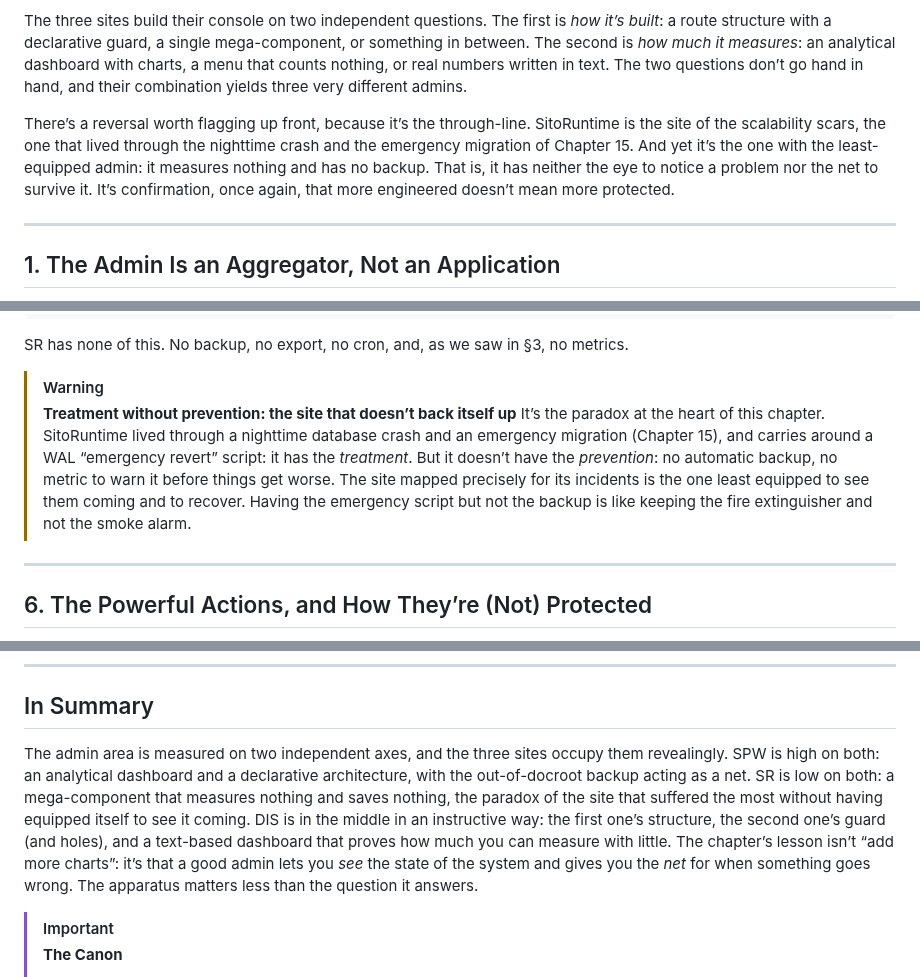
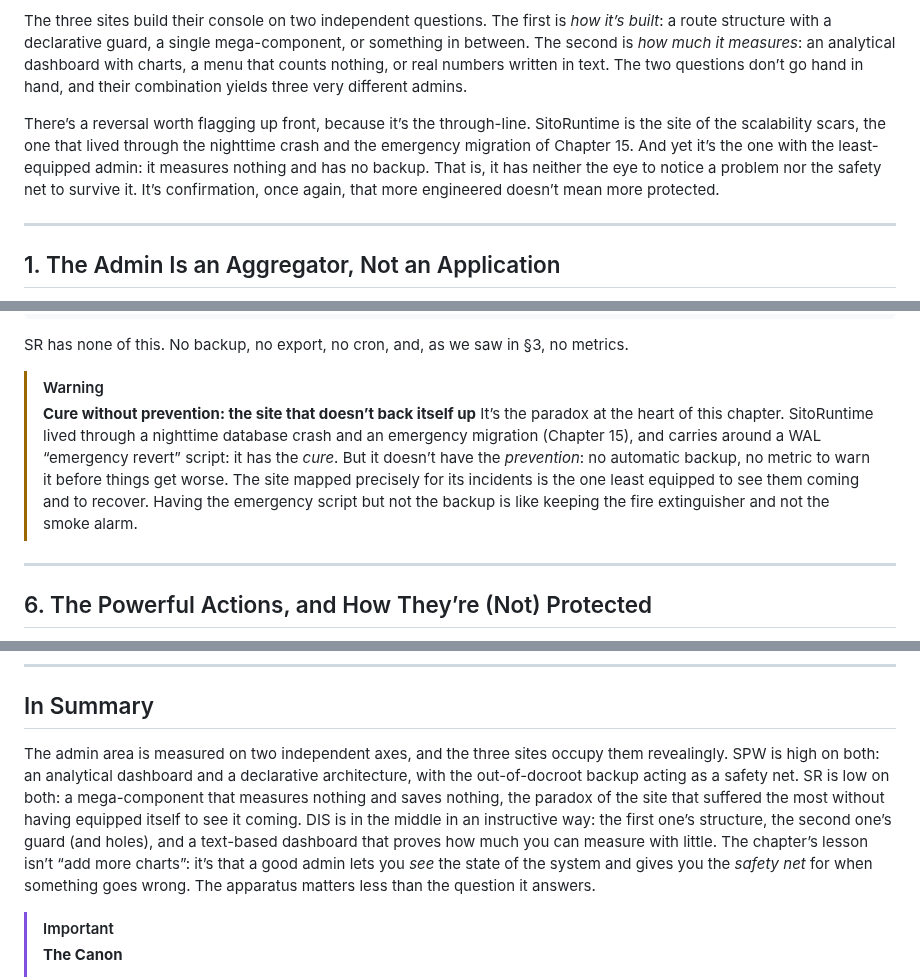
Before and after one commit to Pitz72/MODELLO-UNIVERSALE-miniCMS, a Markdown page: manuale-en/CHAPTER 14 - Admin Dashboard & Panels.md, 3 parts joined by grey strips. Drawn GitHub-style.

Commit message:
edit(en): CAP 14 native-US pass (safety net x3; Cure without prevention; analogy kept as-is)
Co-Authored-By: Claude Opus 4.8 <noreply@anthropic.com>

```diff
--- a/manuale-en/CHAPTER 14 - Admin Dashboard & Panels.md
+++ b/manuale-en/CHAPTER 14 - Admin Dashboard & Panels.md
@@ -4,7 +4,7 @@ Every system seen so far has a back office. The content of Chapter 9, the media
 
 The three sites build their console on two independent questions. The first is *how it’s built*: a route structure with a declarative guard, a single mega-component, or something in between. The second is *how much it measures*: an analytical dashboard with charts, a menu that counts nothing, or real numbers written in text. The two questions don’t go hand in hand, and their combination yields three very different admins.
 
-There’s a reversal worth flagging up front, because it’s the through-line. SitoRuntime is the site of the scalability scars, the one that lived through the nighttime crash and the emergency migration of Chapter 15. And yet it’s the one with the least-equipped admin: it measures nothing and has no backup. That is, it has neither the eye to notice a problem nor the net to survive it. It’s confirmation, once again, that more engineered doesn’t mean more protected.
+There’s a reversal worth flagging up front, because it’s the through-line. SitoRuntime is the site of the scalability scars, the one that lived through the nighttime crash and the emergency migration of Chapter 15. And yet it’s the one with the least-equipped admin: it measures nothing and has no backup. That is, it has neither the eye to notice a problem nor the safety net to survive it. It’s confirmation, once again, that more engineered doesn’t mean more protected.
 
 ---
 
@@ -134,8 +134,8 @@ if (!$is_admin && (empty($configured_secret) || !hash_equals($configured_secret,
 SR has none of this. No backup, no export, no cron, and, as we saw in §3, no metrics.
 
 > [!WARNING]
-> **Treatment without prevention: the site that doesn’t back itself up**
-> It’s the paradox at the heart of this chapter. SitoRuntime lived through a nighttime database crash and an emergency migration (Chapter 15), and carries around a WAL “emergency revert” script: it has the *treatment*. But it doesn’t have the *prevention*: no automatic backup, no metric to warn it before things get worse. The site mapped precisely for its incidents is the one least equipped to see them coming and to recover. Having the emergency script but not the backup is like keeping the fire extinguisher and not the smoke alarm.
+> **Cure without prevention: the site that doesn’t back itself up**
+> It’s the paradox at the heart of this chapter. SitoRuntime lived through a nighttime database crash and an emergency migration (Chapter 15), and carries around a WAL “emergency revert” script: it has the *cure*. But it doesn’t have the *prevention*: no automatic backup, no metric to warn it before things get worse. The site mapped precisely for its incidents is the one least equipped to see them coming and to recover. Having the emergency script but not the backup is like keeping the fire extinguisher and not the smoke alarm.
 
 ---
 
@@ -183,7 +183,7 @@ Everything we’ve seen (the frame with the guard, the dashboard, the settings a
 
 ## In Summary
 
-The admin area is measured on two independent axes, and the three sites occupy them revealingly. SPW is high on both: an analytical dashboard and a declarative architecture, with the out-of-docroot backup acting as a net. SR is low on both: a mega-component that measures nothing and saves nothing, the paradox of the site that suffered the most without having equipped itself to see it coming. DIS is in the middle in an instructive way: the first one’s structure, the second one’s guard (and holes), and a text-based dashboard that proves how much you can measure with little. The chapter’s lesson isn’t “add more charts”: it’s that a good admin lets you *see* the state of the system and gives you the *net* for when something goes wrong. The apparatus matters less than the question it answers.
+The admin area is measured on two independent axes, and the three sites occupy them revealingly. SPW is high on both: an analytical dashboard and a declarative architecture, with the out-of-docroot backup acting as a safety net. SR is low on both: a mega-component that measures nothing and saves nothing, the paradox of the site that suffered the most without having equipped itself to see it coming. DIS is in the middle in an instructive way: the first one’s structure, the second one’s guard (and holes), and a text-based dashboard that proves how much you can measure with little. The chapter’s lesson isn’t “add more charts”: it’s that a good admin lets you *see* the state of the system and gives you the *safety net* for when something goes wrong. The apparatus matters less than the question it answers.
 
 > [!IMPORTANT]
 > **The Canon**
```
